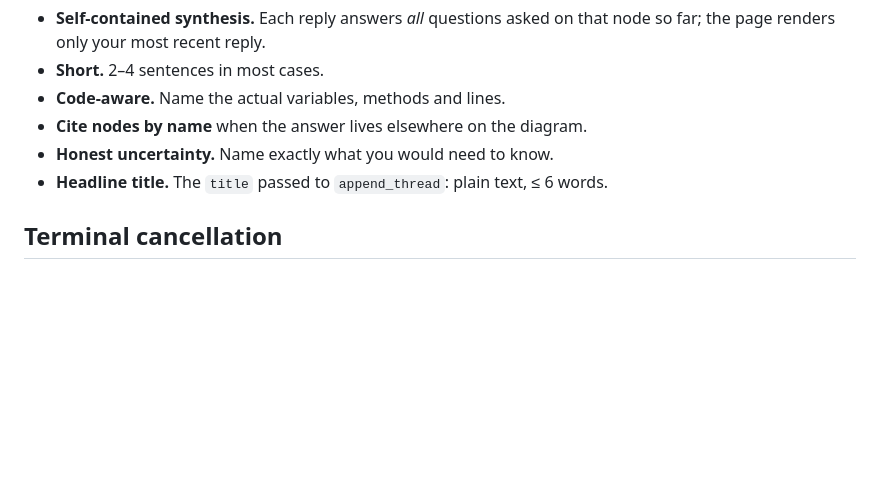
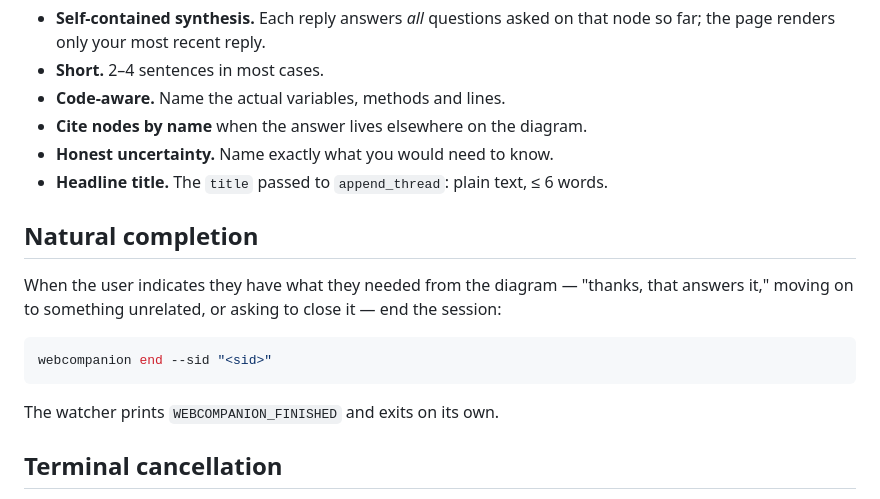
Before and after one commit to petmakris/claude-annotate, a Markdown page: skills/dataflow/SKILL.md, the part around the change. Rendered like a GitHub page; blank space fills up the shorter version.

Commit message:
docs: add explicit natural-completion webcompanion end steps to migrated skills

````diff
--- a/skills/dataflow/SKILL.md
+++ b/skills/dataflow/SKILL.md
@@ -475,6 +475,18 @@ question went unanswered and was dropped — please re-ask it on the node."*
 - **Headline title.** The `title` passed to `append_thread`: plain text,
   ≤ 6 words.
 
+## Natural completion
+
+When the user indicates they have what they needed from the diagram —
+"thanks, that answers it," moving on to something unrelated, or asking to
+close it — end the session:
+
+```bash
+webcompanion end --sid "<sid>"
+```
+
+The watcher prints `WEBCOMPANION_FINISHED` and exits on its own.
+
 ## Terminal cancellation
 
 If the user says "scrap it" / "close the dataflow" while a watcher is armed,
````
Also changed, not shown: skills/ask_diff/SKILL.md (+11 -0 lines), skills/walkthrough/SKILL.md (+11 -0 lines).
